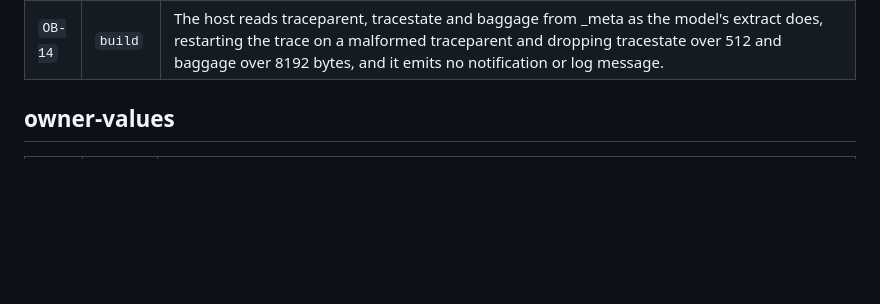
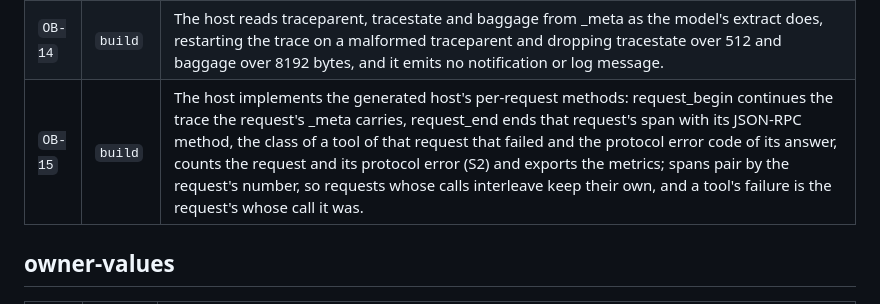
Before and after one commit to UOR-Foundation/lexlean-mcp, a Markdown page: CONFORMANCE.md, the part around the change. Rendered like a GitHub page; blank space fills up the shorter version.

Commit message:
chore(model): the OB-15 row of CONFORMANCE.md
Co-Authored-By: Claude Opus 5.5 <noreply@anthropic.com>

```diff
--- a/CONFORMANCE.md
+++ b/CONFORMANCE.md
@@ -196,6 +196,7 @@ model does not sanction.
 | `OB-12` | `build` | Each alert of the model (classes 2, 3 and 70, a failed child group end, a profile drift and a signing failure) fires as an error log record on its planted condition inside the window of its objective, fires on no healthy condition, and a lost verifier raises the class 70 alert. |
 | `OB-13` | `build` | No telemetry record the host emits contains module text, call arguments or a lexicon search query: the text passes through redact, which keeps nothing, and a profile label that is not a profile name is other; a span carries the trace of the request's _meta. |
 | `OB-14` | `build` | The host reads traceparent, tracestate and baggage from _meta as the model's extract does, restarting the trace on a malformed traceparent and dropping tracestate over 512 and baggage over 8192 bytes, and it emits no notification or log message. |
+| `OB-15` | `build` | The host implements the generated host's per-request methods: request_begin continues the trace the request's _meta carries, request_end ends that request's span with its JSON-RPC method, the class of a tool of that request that failed and the protocol error code of its answer, counts the request and its protocol error (S2) and exports the metrics; spans pair by the request's number, so requests whose calls interleave keep their own, and a tool's failure is the request's whose call it was. |
 
 ## owner-values
 
```
